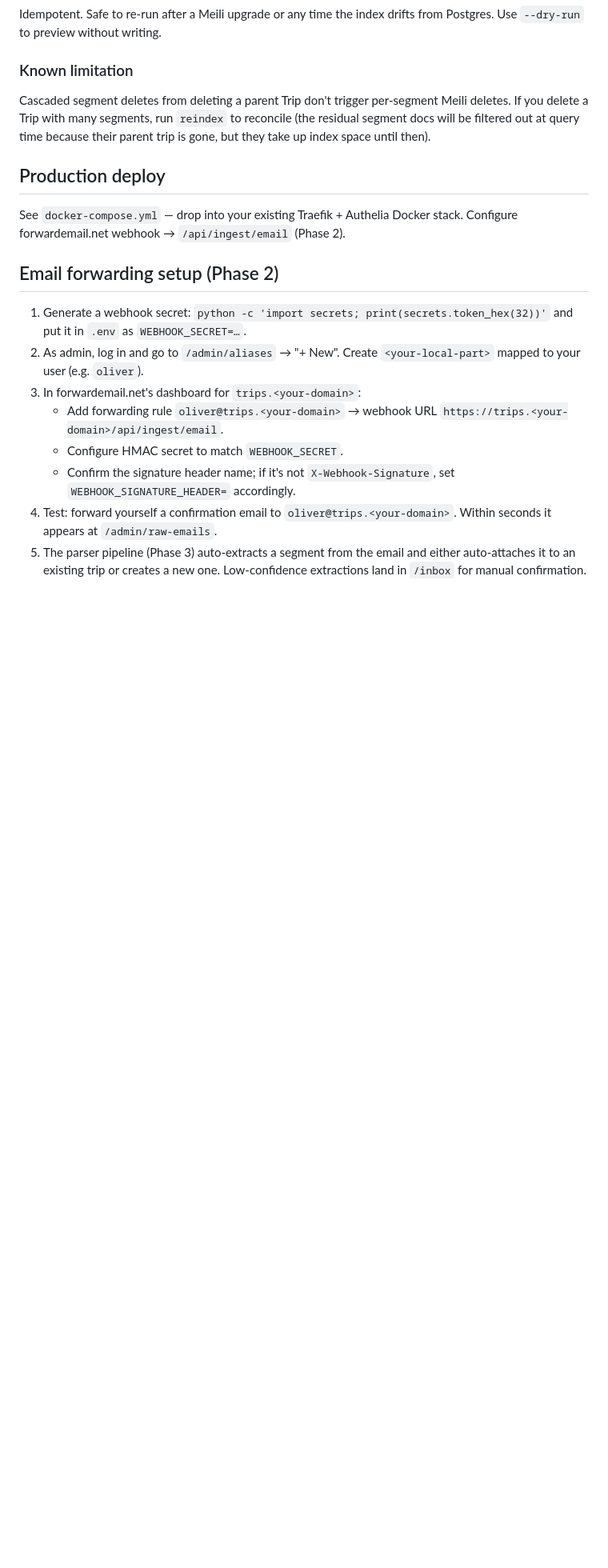
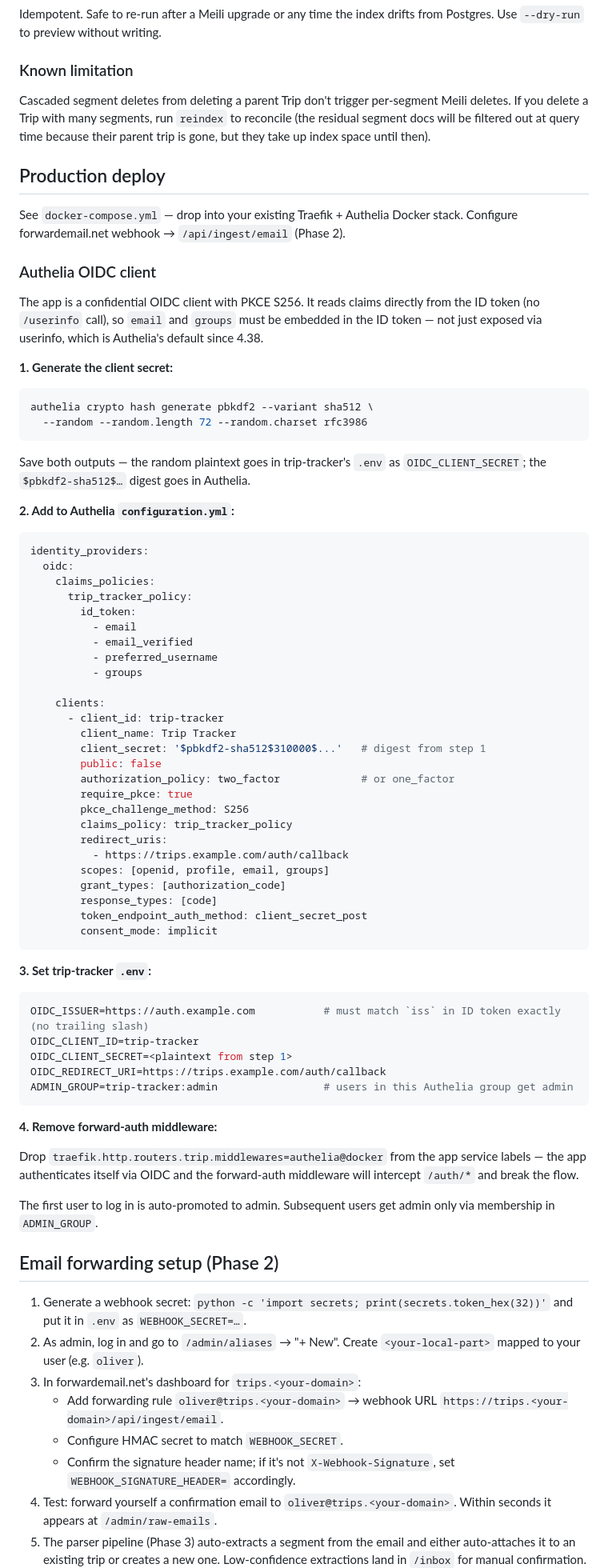
Before and after one commit to owine/trip-tracker, a Markdown page: README.md, the part around the change. Shown at 80% size. Rendered like a GitHub page; blank space fills up the shorter version.

Commit message:
docs(readme): Authelia OIDC client setup
The app reads claims directly from the ID token (no /userinfo call), so email
and groups must be embedded in the ID token — Authelia 4.38+ requires an
explicit claims_policy for this. Document the four-step setup (secret gen,
client + claims policy, env vars, forward-auth removal) so deployments don't
hit the 500 on /auth/callback this took to find.

````diff
--- a/README.md
+++ b/README.md
@@ -64,6 +64,73 @@ because their parent trip is gone, but they take up index space until then).
 See `docker-compose.yml` — drop into your existing Traefik + Authelia Docker stack.
 Configure forwardemail.net webhook → `/api/ingest/email` (Phase 2).
 
+### Authelia OIDC client
+
+The app is a confidential OIDC client with PKCE S256. It reads claims directly
+from the ID token (no `/userinfo` call), so `email` and `groups` must be
+embedded in the ID token — not just exposed via userinfo, which is Authelia's
+default since 4.38.
+
+**1. Generate the client secret:**
+
+```bash
+authelia crypto hash generate pbkdf2 --variant sha512 \
+  --random --random.length 72 --random.charset rfc3986
+```
+
+Save both outputs — the random plaintext goes in trip-tracker's `.env` as
+`OIDC_CLIENT_SECRET`; the `$pbkdf2-sha512$…` digest goes in Authelia.
+
+**2. Add to Authelia `configuration.yml`:**
+
+```yaml
+identity_providers:
+  oidc:
+    claims_policies:
+      trip_tracker_policy:
+        id_token:
+          - email
+          - email_verified
+          - preferred_username
+          - groups
+
+    clients:
+      - client_id: trip-tracker
+        client_name: Trip Tracker
+        client_secret: '$pbkdf2-sha512$310000$...'   # digest from step 1
+        public: false
+        authorization_policy: two_factor             # or one_factor
+        require_pkce: true
+        pkce_challenge_method: S256
+        claims_policy: trip_tracker_policy
+        redirect_uris:
+          - https://trips.example.com/auth/callback
+        scopes: [openid, profile, email, groups]
+        grant_types: [authorization_code]
+        response_types: [code]
+        token_endpoint_auth_method: client_secret_post
+        consent_mode: implicit
+```
+
+**3. Set trip-tracker `.env`:**
+
+```bash
+OIDC_ISSUER=https://auth.example.com           # must match `iss` in ID token exactly (no trailing slash)
+OIDC_CLIENT_ID=trip-tracker
+OIDC_CLIENT_SECRET=<plaintext from step 1>
+OIDC_REDIRECT_URI=https://trips.example.com/auth/callback
+ADMIN_GROUP=trip-tracker:admin                 # users in this Authelia group get admin
+```
+
+**4. Remove forward-auth middleware:**
+
+Drop `traefik.http.routers.trip.middlewares=authelia@docker` from the app
+service labels — the app authenticates itself via OIDC and the forward-auth
+middleware will intercept `/auth/*` and break the flow.
+
+The first user to log in is auto-promoted to admin. Subsequent users get admin
+only via membership in `ADMIN_GROUP`.
+
 ## Email forwarding setup (Phase 2)
 
 1. Generate a webhook secret: `python -c 'import secrets; print(secrets.token_hex(32))'` and put it in `.env` as `WEBHOOK_SECRET=…`.
````
